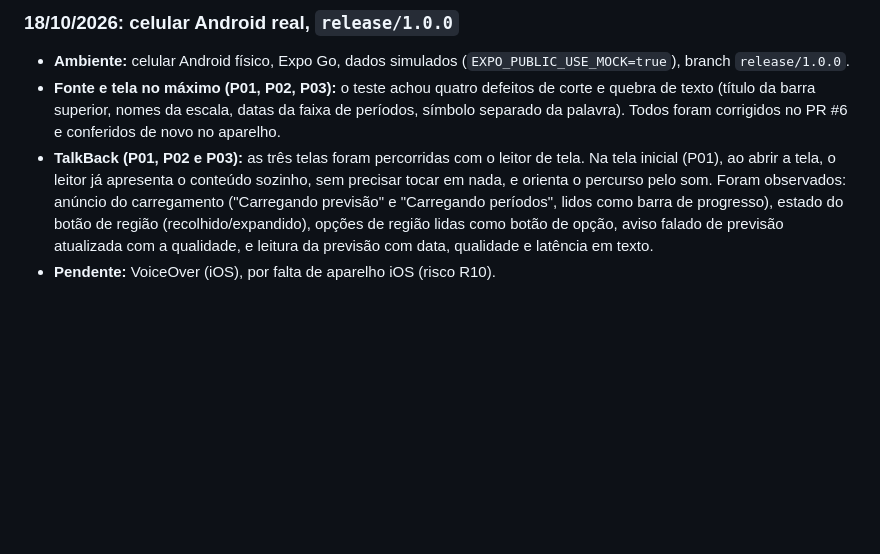
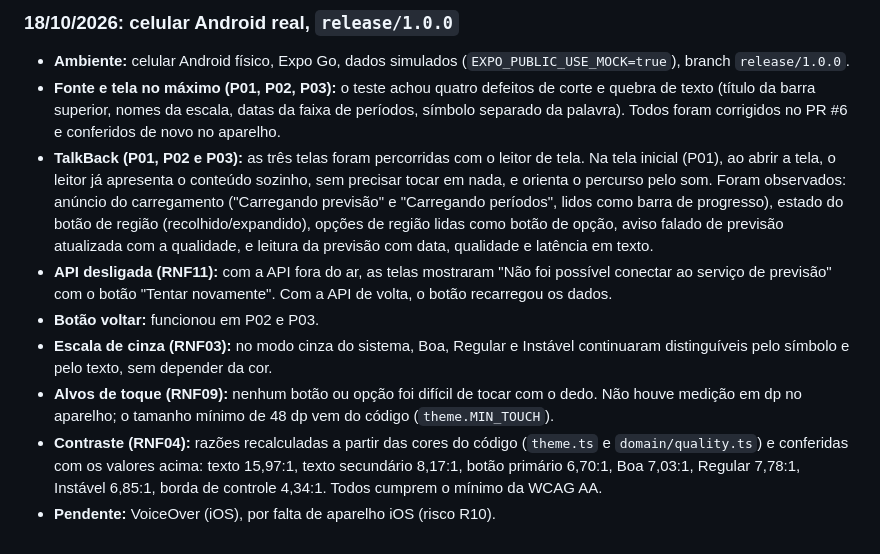
Before and after one commit to PedroNov4es/PreditorDeRedes, a Markdown page: docs/ACESSIBILIDADE.md, the part around the change. Drawn GitHub-style; blank space fills up the shorter version.

Commit message:
docs(acessibilidade): registra API desligada, escala de cinza, alvos de toque e contraste

```diff
--- a/docs/ACESSIBILIDADE.md
+++ b/docs/ACESSIBILIDADE.md
@@ -33,4 +33,9 @@ Status: **implementado no código**. Testado em celular Android real com **TalkB
 - **Ambiente:** celular Android físico, Expo Go, dados simulados (`EXPO_PUBLIC_USE_MOCK=true`), branch `release/1.0.0`.
 - **Fonte e tela no máximo (P01, P02, P03):** o teste achou quatro defeitos de corte e quebra de texto (título da barra superior, nomes da escala, datas da faixa de períodos, símbolo separado da palavra). Todos foram corrigidos no PR #6 e conferidos de novo no aparelho.
 - **TalkBack (P01, P02 e P03):** as três telas foram percorridas com o leitor de tela. Na tela inicial (P01), ao abrir a tela, o leitor já apresenta o conteúdo sozinho, sem precisar tocar em nada, e orienta o percurso pelo som. Foram observados: anúncio do carregamento ("Carregando previsão" e "Carregando períodos", lidos como barra de progresso), estado do botão de região (recolhido/expandido), opções de região lidas como botão de opção, aviso falado de previsão atualizada com a qualidade, e leitura da previsão com data, qualidade e latência em texto.
+- **API desligada (RNF11):** com a API fora do ar, as telas mostraram "Não foi possível conectar ao serviço de previsão" com o botão "Tentar novamente". Com a API de volta, o botão recarregou os dados.
+- **Botão voltar:** funcionou em P02 e P03.
+- **Escala de cinza (RNF03):** no modo cinza do sistema, Boa, Regular e Instável continuaram distinguíveis pelo símbolo e pelo texto, sem depender da cor.
+- **Alvos de toque (RNF09):** nenhum botão ou opção foi difícil de tocar com o dedo. Não houve medição em dp no aparelho; o tamanho mínimo de 48 dp vem do código (`theme.MIN_TOUCH`).
+- **Contraste (RNF04):** razões recalculadas a partir das cores do código (`theme.ts` e `domain/quality.ts`) e conferidas com os valores acima: texto 15,97:1, texto secundário 8,17:1, botão primário 6,70:1, Boa 7,03:1, Regular 7,78:1, Instável 6,85:1, borda de controle 4,34:1. Todos cumprem o mínimo da WCAG AA.
 - **Pendente:** VoiceOver (iOS), por falta de aparelho iOS (risco R10).
```
